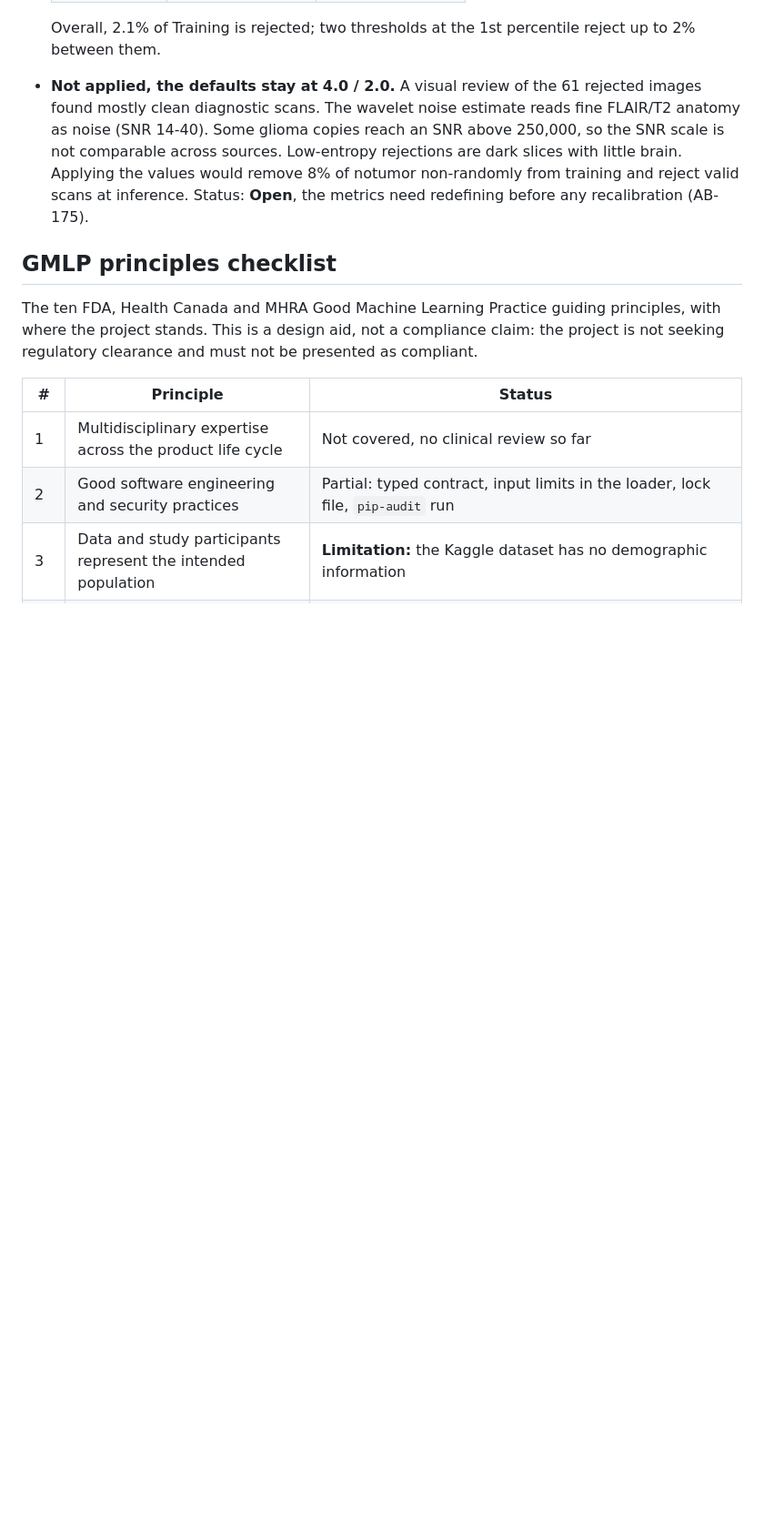
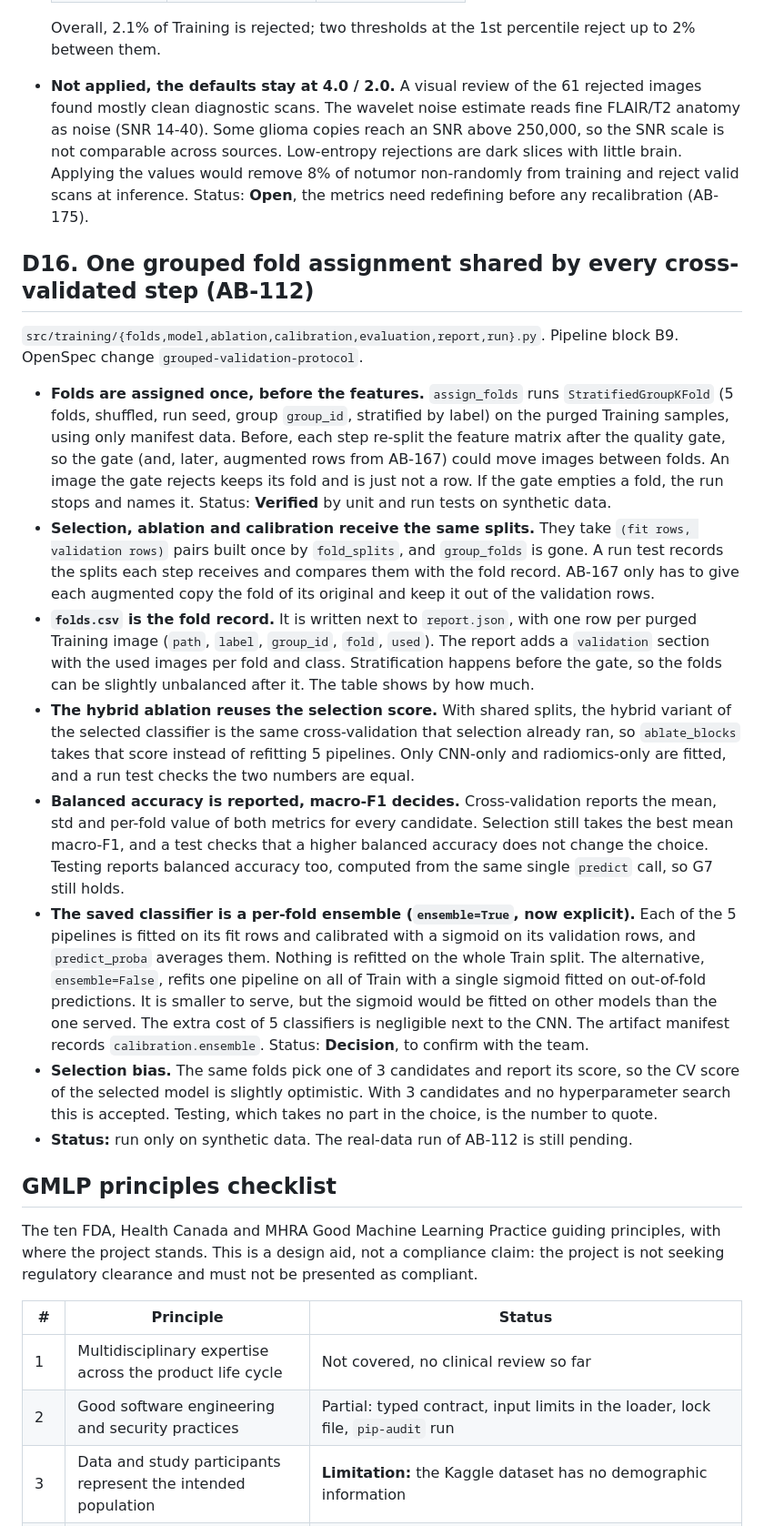
Before and after one commit to Juanpacol/Tumor-Classification-App, a Markdown page: docs/ml-engine/decisions.md, the part around the change. Shown at 91% size. GitHub-like rendering; blank space fills up the shorter version.

Commit message:
AB-112: docs(ml_engine): record the shared fold assignment decision
Add decision D16 and update block B9, guarantee G7 and the traceability
table of the preprocessing pipeline.

Co-Authored-By: Claude Opus 5.5 <noreply@anthropic.com>

```diff
--- a/docs/ml-engine/decisions.md
+++ b/docs/ml-engine/decisions.md
@@ -188,6 +188,19 @@ The repository is public for the hackathon evaluation, and the artifact publishe
   Overall, 2.1% of Training is rejected; two thresholds at the 1st percentile reject up to 2% between them.
 - **Not applied, the defaults stay at 4.0 / 2.0.** A visual review of the 61 rejected images found mostly clean diagnostic scans. The wavelet noise estimate reads fine FLAIR/T2 anatomy as noise (SNR 14-40). Some glioma copies reach an SNR above 250,000, so the SNR scale is not comparable across sources. Low-entropy rejections are dark slices with little brain. Applying the values would remove 8% of notumor non-randomly from training and reject valid scans at inference. Status: **Open**, the metrics need redefining before any recalibration (AB-175).
 
+## D16. One grouped fold assignment shared by every cross-validated step (AB-112)
+
+`src/training/{folds,model,ablation,calibration,evaluation,report,run}.py`. Pipeline block B9. OpenSpec change `grouped-validation-protocol`.
+
+- **Folds are assigned once, before the features.** `assign_folds` runs `StratifiedGroupKFold` (5 folds, shuffled, run seed, group `group_id`, stratified by label) on the purged Training samples, using only manifest data. Before, each step re-split the feature matrix after the quality gate, so the gate (and, later, augmented rows from AB-167) could move images between folds. An image the gate rejects keeps its fold and is just not a row. If the gate empties a fold, the run stops and names it. Status: **Verified** by unit and run tests on synthetic data.
+- **Selection, ablation and calibration receive the same splits.** They take `(fit rows, validation rows)` pairs built once by `fold_splits`, and `group_folds` is gone. A run test records the splits each step receives and compares them with the fold record. AB-167 only has to give each augmented copy the fold of its original and keep it out of the validation rows.
+- **`folds.csv` is the fold record.** It is written next to `report.json`, with one row per purged Training image (`path`, `label`, `group_id`, `fold`, `used`). The report adds a `validation` section with the used images per fold and class. Stratification happens before the gate, so the folds can be slightly unbalanced after it. The table shows by how much.
+- **The hybrid ablation reuses the selection score.** With shared splits, the hybrid variant of the selected classifier is the same cross-validation that selection already ran, so `ablate_blocks` takes that score instead of refitting 5 pipelines. Only CNN-only and radiomics-only are fitted, and a run test checks the two numbers are equal.
+- **Balanced accuracy is reported, macro-F1 decides.** Cross-validation reports the mean, std and per-fold value of both metrics for every candidate. Selection still takes the best mean macro-F1, and a test checks that a higher balanced accuracy does not change the choice. Testing reports balanced accuracy too, computed from the same single `predict` call, so G7 still holds.
+- **The saved classifier is a per-fold ensemble (`ensemble=True`, now explicit).** Each of the 5 pipelines is fitted on its fit rows and calibrated with a sigmoid on its validation rows, and `predict_proba` averages them. Nothing is refitted on the whole Train split. The alternative, `ensemble=False`, refits one pipeline on all of Train with a single sigmoid fitted on out-of-fold predictions. It is smaller to serve, but the sigmoid would be fitted on other models than the one served. The extra cost of 5 classifiers is negligible next to the CNN. The artifact manifest records `calibration.ensemble`. Status: **Decision**, to confirm with the team.
+- **Selection bias.** The same folds pick one of 3 candidates and report its score, so the CV score of the selected model is slightly optimistic. With 3 candidates and no hyperparameter search this is accepted. Testing, which takes no part in the choice, is the number to quote.
+- **Status:** run only on synthetic data. The real-data run of AB-112 is still pending.
+
 ## GMLP principles checklist
 
 The ten FDA, Health Canada and MHRA Good Machine Learning Practice guiding principles, with where the project stands. This is a design aid, not a compliance claim: the project is not seeking regulatory clearance and must not be presented as compliant.
```
Also changed, not shown: docs/ml-engine/preprocessing-pipeline.md (+3 -2 lines).
